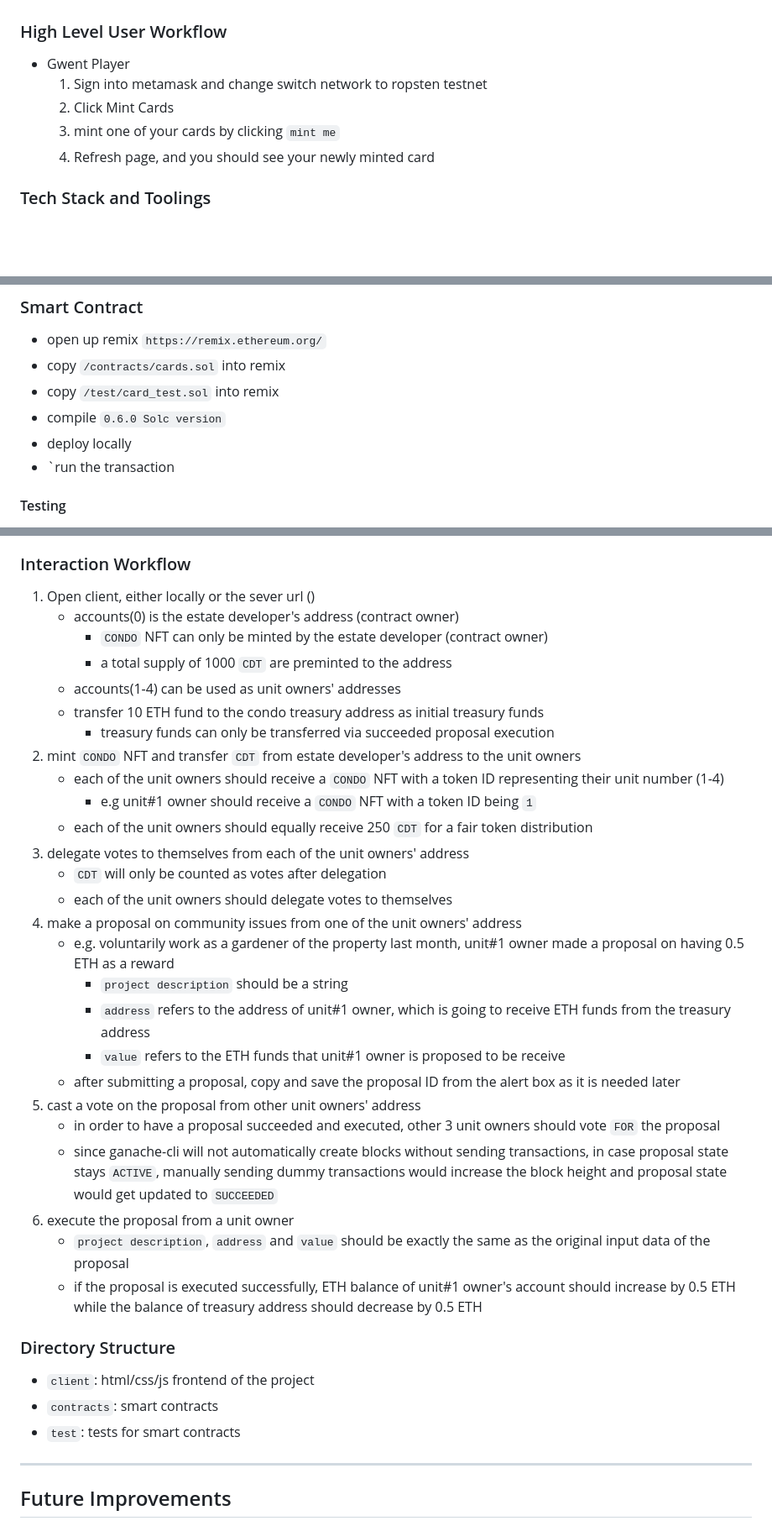
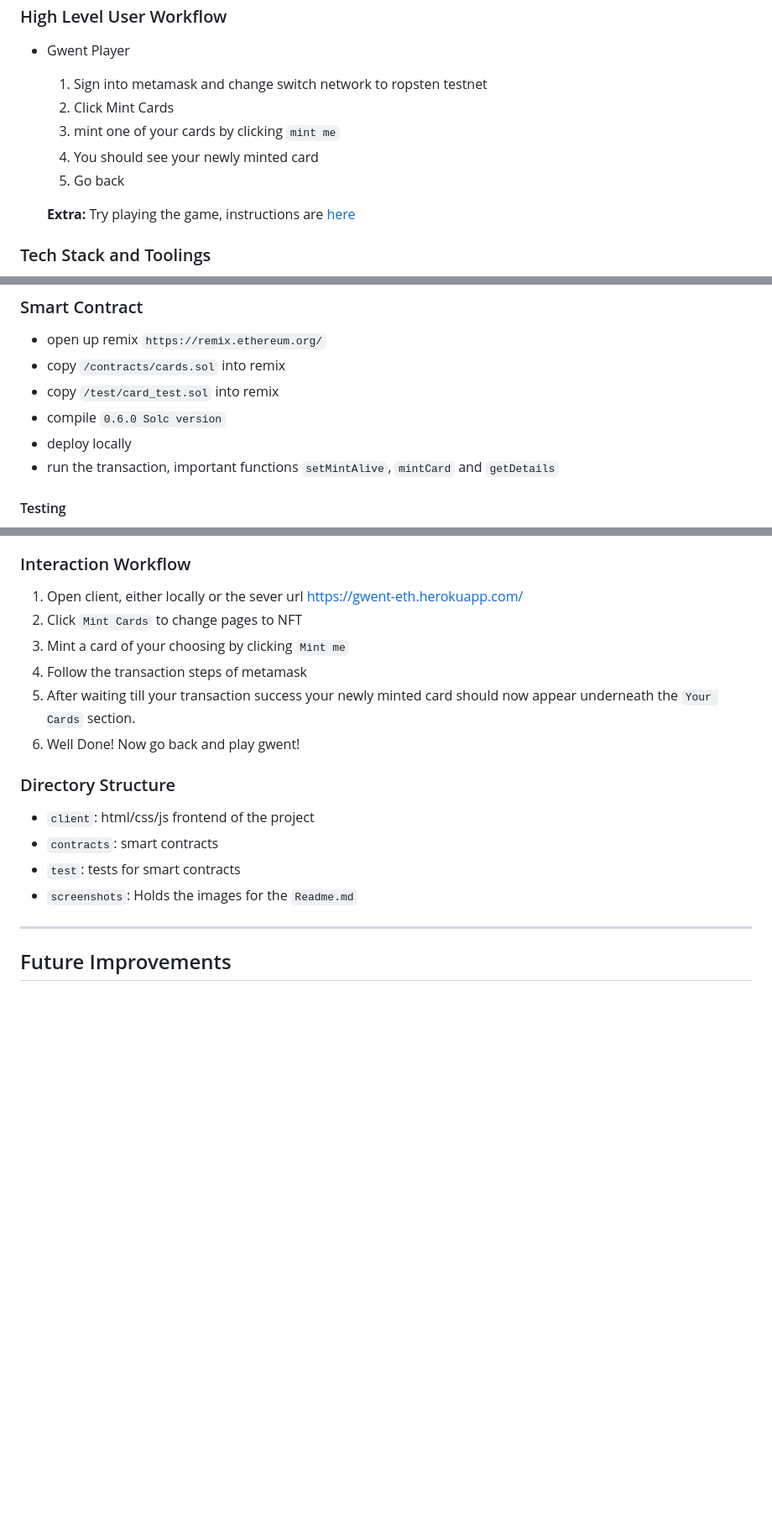
Before and after one commit to Slyracoon23/blockchain-developer-bootcamp-final-project, a Markdown page: README.md, 3 parts joined by grey strips. Shown: that part at 84% size. Drawn GitHub-style; blank space fills up the shorter version.

Commit message:
updeated Readme.md

```diff
--- a/README.md
+++ b/README.md
@@ -45,7 +47,10 @@ This gwent game uses the blockchain to mint and view your cards where you will b
     1. Sign into metamask and change switch network to ropsten testnet
     2. Click Mint Cards
     3. mint one of your cards by clicking `mint me`
-    4. Refresh page, and you should see your newly minted card
+    4. You should see your newly minted card
+    5. Go back
+
+    **Extra:** Try playing the game, instructions are [here](https://github.com/asundr/gwent-classic)
 
 
 ### Tech Stack and Toolings
@@ -68,7 +73,7 @@ This gwent game uses the blockchain to mint and view your cards where you will b
 -  copy `/test/card_test.sol` into remix
 -  compile `0.6.0 Solc version`
 - deploy locally
-- `run the transaction
+- run the transaction, important functions `setMintAlive`, `mintCard` and `getDetails`
 
 #### Testing
 - Use Solidiy unit Testing plugin on Remix
@@ -81,37 +86,18 @@ This gwent game uses the blockchain to mint and view your cards where you will b
 
 ### Interaction Workflow
 
-1. Open client, either locally or the sever url ()
-    - accounts(0) is the estate developer's address (contract owner)
-        - `CONDO` NFT can only be minted by the estate developer (contract owner)
-        - a total supply of 1000 `CDT` are preminted to the address
-    - accounts(1-4) can be used as unit owners' addresses
-    - transfer 10 ETH fund to the condo treasury address as initial treasury funds
-        - treasury funds can only be transferred via succeeded proposal execution
-2. mint `CONDO` NFT and transfer `CDT` from estate developer's address to the unit owners
-    - each of the unit owners should receive a `CONDO` NFT with a token ID representing their unit number (1-4)
-        - e.g unit#1 owner should receive a `CONDO` NFT with a token ID being `1`
-    - each of the unit owners should equally receive 250 `CDT` for a fair token distribution
-3. delegate votes to themselves from each of the unit owners' address
-    - `CDT` will only be counted as votes after delegation
-    - each of the unit owners should delegate votes to themselves
-4. make a proposal on community issues from one of the unit owners' address
-    - e.g. voluntarily work as a gardener of the property last month, unit#1 owner made a proposal on having 0.5 ETH as a reward
-        - `project description` should be a string
-        - `address` refers to the address of unit#1 owner, which is going to receive ETH funds from the treasury address
-        - `value` refers to the ETH funds that unit#1 owner is proposed to be receive
-    - after submitting a proposal, copy and save the proposal ID from the alert box as it is needed later
-5. cast a vote on the proposal from other unit owners' address
-    - in order to have a proposal succeeded and executed, other 3 unit owners should vote `FOR` the proposal
-    - since ganache-cli will not automatically create blocks without sending transactions, in case proposal state stays `ACTIVE`, manually sending dummy transactions would increase the block height and proposal state would get updated to `SUCCEEDED`
-6. execute the proposal from a unit owner
-    - `project description`, `address` and `value` should be exactly the same as the original input data of the proposal
-    - if the proposal is executed successfully, ETH balance of unit#1 owner's account should increase by 0.5 ETH while the balance of treasury address should decrease by 0.5 ETH
+1. Open client, either locally or the sever url https://gwent-eth.herokuapp.com/
+2. Click `Mint Cards` to change pages to NFT
+3. Mint a card of your choosing by clicking `Mint me`
+4. Follow the transaction steps of metamask
+5. After waiting till your transaction success your newly minted card should now appear underneath the `Your Cards` section.
+6. Well Done! Now go back and play gwent!
 
 ### Directory Structure
 - `client`: html/css/js frontend of the project
 - `contracts`: smart contracts
 - `test`: tests for smart contracts
+- `screenshots`: Holds the images for the `Readme.md`
 
 ---
 
```
Also changed, not shown: other parts of README.md (+6 -4 lines), screenshots/front-page.png (renamed from screenshots/Screenshot from 2021-11-30 16-58-53.png), screenshots/mint-page.png (added).
